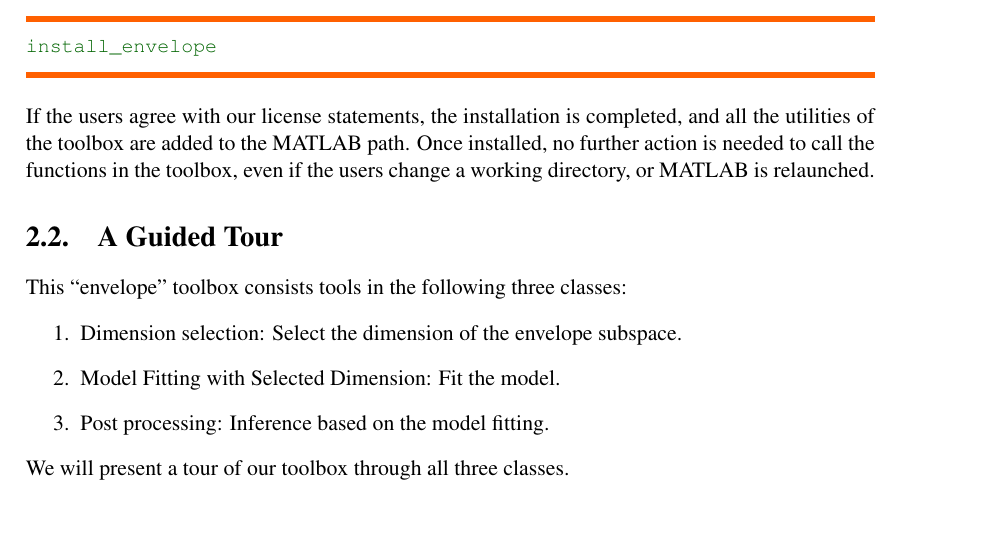
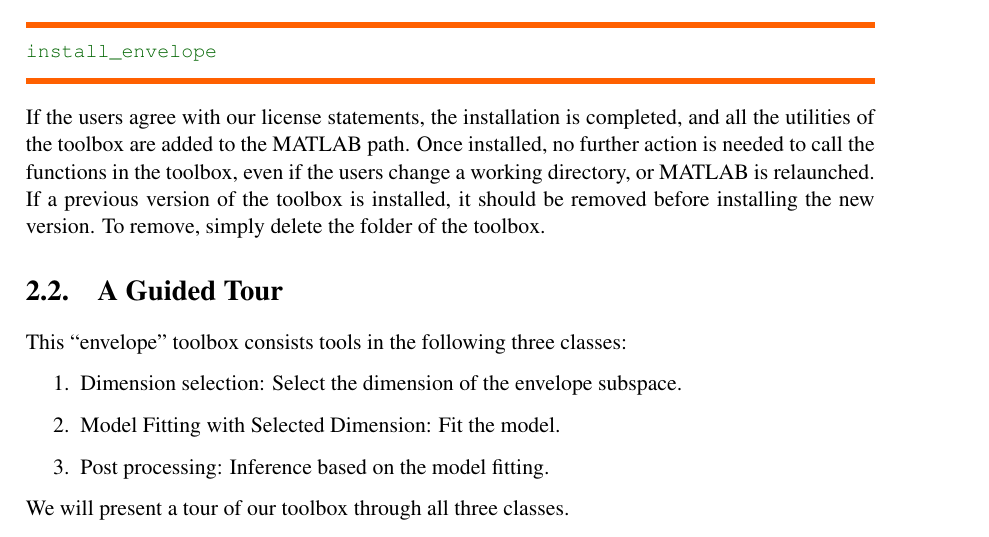
Before and after one commit to archer-yang-lab/envlp, a LaTeX thesis (doc/Usersguide.tex): part of page 5 of 27, cut so that both start at the same text. Compiled offline with pdfLaTeX.

Commit message:
Updated the users guide (on installation if a previous version is present)

```diff
--- a/doc/Usersguide.tex
+++ b/doc/Usersguide.tex
@@ -548,7 +548,7 @@ If the users agree with our license statements, the installation is
 completed, and all the utilities of the toolbox are added to the MATLAB
 path. Once installed, no further action is needed to call the functions
 in the toolbox, even if the users change a working directory, or MATLAB
-is relaunched.
+is relaunched.  If a previous version of the toolbox is installed, it should be removed before installing the new version.  To remove, simply delete the folder of the toolbox.
 
 
 \section{A Guided Tour\label{sec_tour}}
```
Also changed, not shown: doc/Usersguide.pdf.
